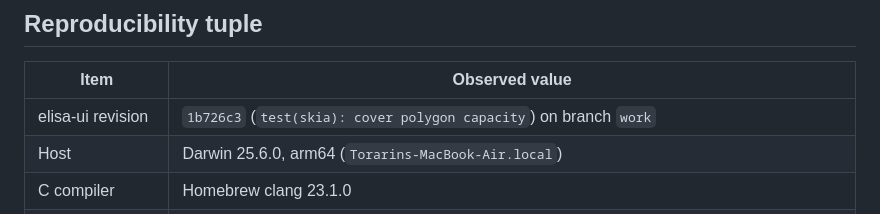
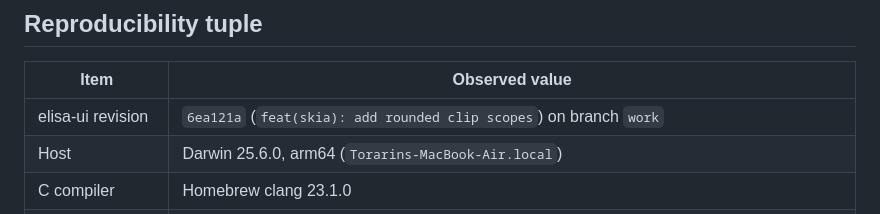
Before and after one commit to torarinvik/elisa-ui, a Markdown page: docs/implementation-baseline.md, the part around the change. Rendered like a GitHub page.

Commit message:
docs(baseline): record rounded clip scopes

```diff
--- a/docs/implementation-baseline.md
+++ b/docs/implementation-baseline.md
@@ -8,7 +8,7 @@ parity on untested platforms.
 
 | Item | Observed value |
 | --- | --- |
-| elisa-ui revision | `1b726c3` (`test(skia): cover polygon capacity`) on branch `work` |
+| elisa-ui revision | `6ea121a` (`feat(skia): add rounded clip scopes`) on branch `work` |
 | Host | Darwin 25.6.0, arm64 (`Torarins-MacBook-Air.local`) |
 | C compiler | Homebrew clang 23.1.0 |
 | Elisa compiler | `../wasm-sdk-compiler/bin/elisac-stage1` on clean `codex/wasm-sdk`, revision `c6948142f19d`; SHA-256 `56945beffa13240afdd004ac7590580b56f11c7406fc82c16309f6bd9025e574` |
```
